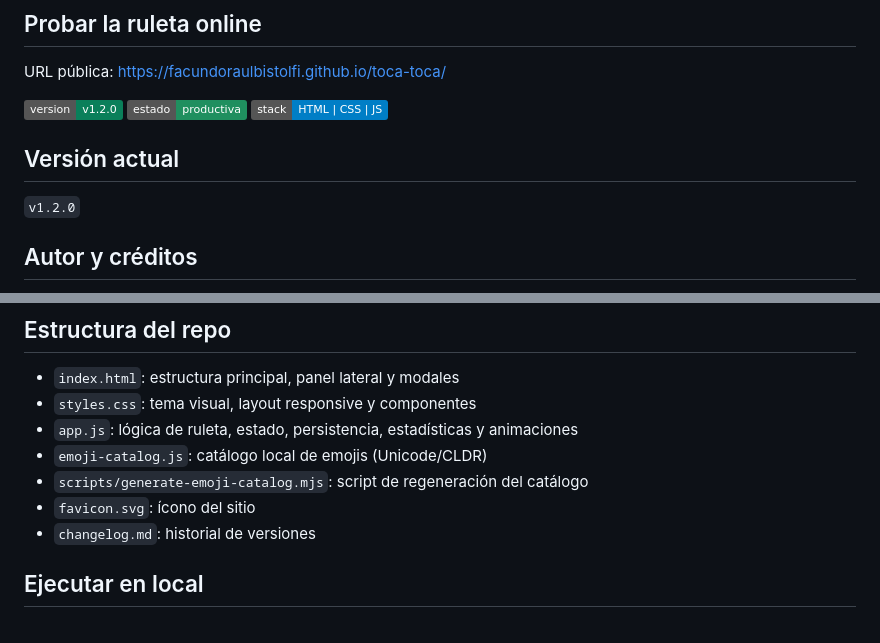
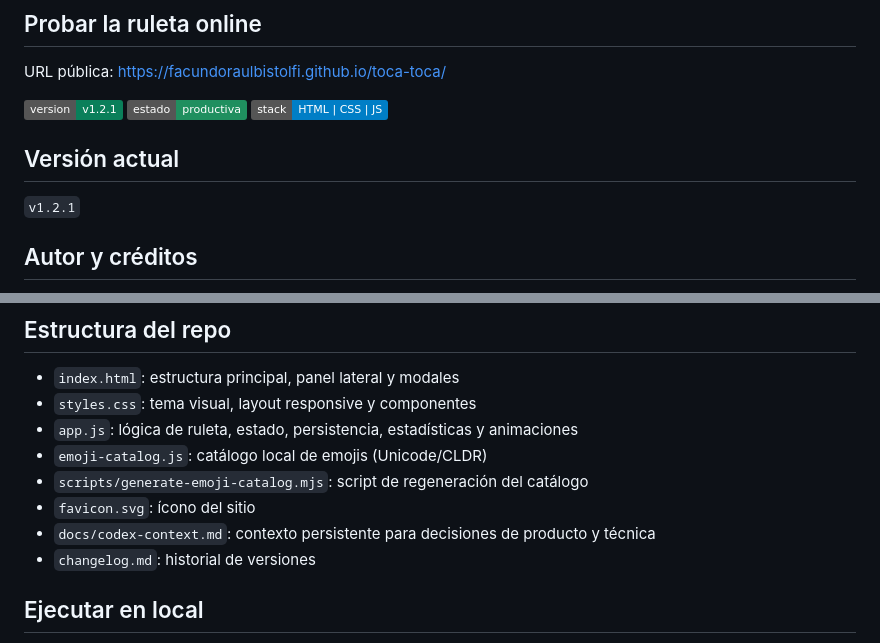
Before and after one commit to facundoraulbistolfi/toca-toca, a Markdown page: README.md, 2 parts joined by grey strips. Drawn GitHub-style; badges without logos.

```diff
--- a/README.md
+++ b/README.md
@@ -6,13 +6,13 @@ App web estilo casino para decidir a quién le toca, con una ruleta totalmente c
 
 URL pública: [https://facundoraulbistolfi.github.io/toca-toca/](https://facundoraulbistolfi.github.io/toca-toca/)
 
-[![Versión](https://img.shields.io/badge/version-v1.2.0-0a7f5a.svg)](./changelog.md)
+[![Versión](https://img.shields.io/badge/version-v1.2.1-0a7f5a.svg)](./changelog.md)
 [![Estado](https://img.shields.io/badge/estado-productiva-1f8f5f.svg)](./changelog.md)
 [![Stack](https://img.shields.io/badge/stack-HTML%20%7C%20CSS%20%7C%20JS-informational.svg)](#tecnologías-usadas)
 
 ## Versión actual
 
-`v1.2.0`
+`v1.2.1`
 
 ## Autor y créditos
 
@@ -80,6 +80,7 @@ No compartas datos personales o sensibles en los issues.
 - `emoji-catalog.js`: catálogo local de emojis (Unicode/CLDR)
 - `scripts/generate-emoji-catalog.mjs`: script de regeneración del catálogo
 - `favicon.svg`: ícono del sitio
+- `docs/codex-context.md`: contexto persistente para decisiones de producto y técnica
 - `changelog.md`: historial de versiones
 
 ## Ejecutar en local
```
Also changed, not shown: changelog.md (+14 -1 lines), docs/codex-context.md (added, +135 -0 lines).
